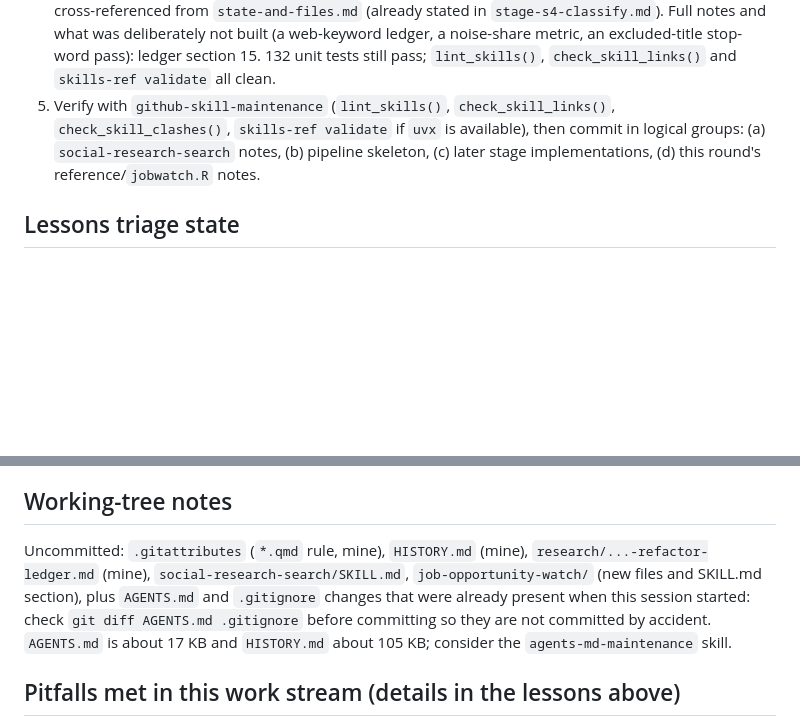
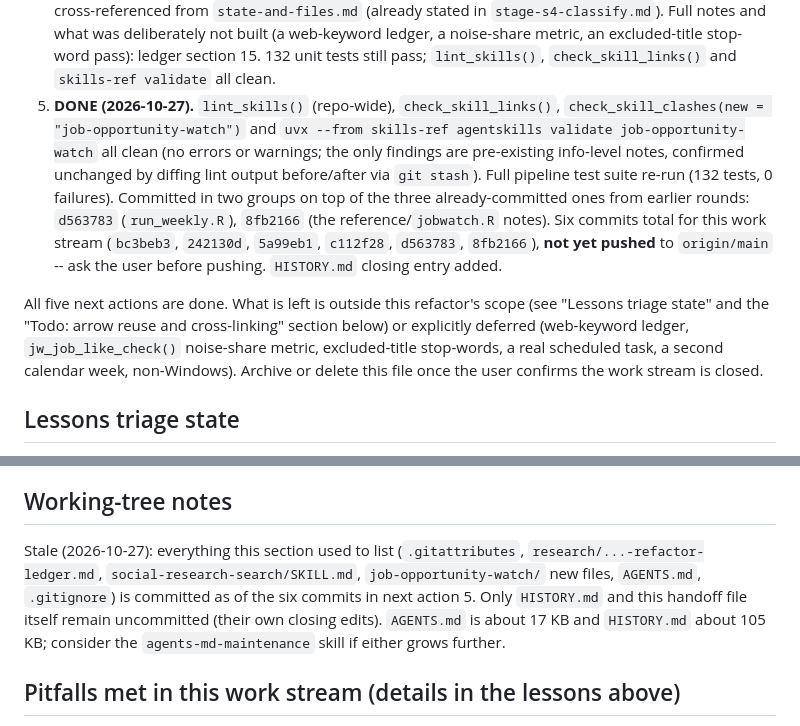
Before and after one commit to tsievert/llm-skills, a Markdown page: HANDOFF-job-watch-refactor.md, 2 parts joined by grey strips. GitHub-like rendering; blank space fills up the shorter version.

```diff
--- a/HANDOFF-job-watch-refactor.md
+++ b/HANDOFF-job-watch-refactor.md
@@ -60,9 +60,19 @@ second calendar week's ledger diff.
    `state-and-files.md` (already stated in `stage-s4-classify.md`). Full notes and what was deliberately not
    built (a web-keyword ledger, a noise-share metric, an excluded-title stop-word pass): ledger section 15.
    132 unit tests still pass; `lint_skills()`, `check_skill_links()` and `skills-ref validate` all clean.
-5. Verify with `github-skill-maintenance` (`lint_skills()`, `check_skill_links()`, `check_skill_clashes()`,
-   `skills-ref validate` if `uvx` is available), then commit in logical groups: (a) `social-research-search`
-   notes, (b) pipeline skeleton, (c) later stage implementations, (d) this round's reference/`jobwatch.R` notes.
+5. **DONE (2026-10-27).** `lint_skills()` (repo-wide), `check_skill_links()`, `check_skill_clashes(new =
+   "job-opportunity-watch")` and `uvx --from skills-ref agentskills validate job-opportunity-watch` all clean
+   (no errors or warnings; the only findings are pre-existing info-level notes, confirmed unchanged by
+   diffing lint output before/after via `git stash`). Full pipeline test suite re-run (132 tests, 0 failures).
+   Committed in two groups on top of the three already-committed ones from earlier rounds: `d563783`
+   (`run_weekly.R`), `8fb2166` (the reference/`jobwatch.R` notes). Six commits total for this work stream
+   (`bc3beb3`, `242130d`, `5a99eb1`, `c112f28`, `d563783`, `8fb2166`), **not yet pushed** to `origin/main` --
+   ask the user before pushing. `HISTORY.md` closing entry added.
+
+All five next actions are done. What is left is outside this refactor's scope (see "Lessons triage state" and
+the "Todo: arrow reuse and cross-linking" section below) or explicitly deferred (web-keyword ledger,
+`jw_job_like_check()` noise-share metric, excluded-title stop-words, a real scheduled task, a second
+calendar week, non-Windows). Archive or delete this file once the user confirms the work stream is closed.
 
 ## Lessons triage state
 
@@ -84,11 +94,11 @@ second calendar week's ledger diff.
 
 ## Working-tree notes
 
-Uncommitted: `.gitattributes` (`*.qmd` rule, mine), `HISTORY.md` (mine), `research/...-refactor-ledger.md`
-(mine), `social-research-search/SKILL.md`, `job-opportunity-watch/` (new files and SKILL.md section), plus
-`AGENTS.md` and `.gitignore` changes that were already present when this session started: check
-`git diff AGENTS.md .gitignore` before committing so they are not committed by accident.
-`AGENTS.md` is about 17 KB and `HISTORY.md` about 105 KB; consider the `agents-md-maintenance` skill.
+Stale (2026-10-27): everything this section used to list (`.gitattributes`, `research/...-refactor-ledger.md`,
+`social-research-search/SKILL.md`, `job-opportunity-watch/` new files, `AGENTS.md`, `.gitignore`) is committed
+as of the six commits in next action 5. Only `HISTORY.md` and this handoff file itself remain uncommitted
+(their own closing edits). `AGENTS.md` is about 17 KB and `HISTORY.md` about 105 KB; consider the
+`agents-md-maintenance` skill if either grows further.
 
 ## Pitfalls met in this work stream (details in the lessons above)
 
```
Also changed, not shown: HISTORY.md (+24 -0 lines).
